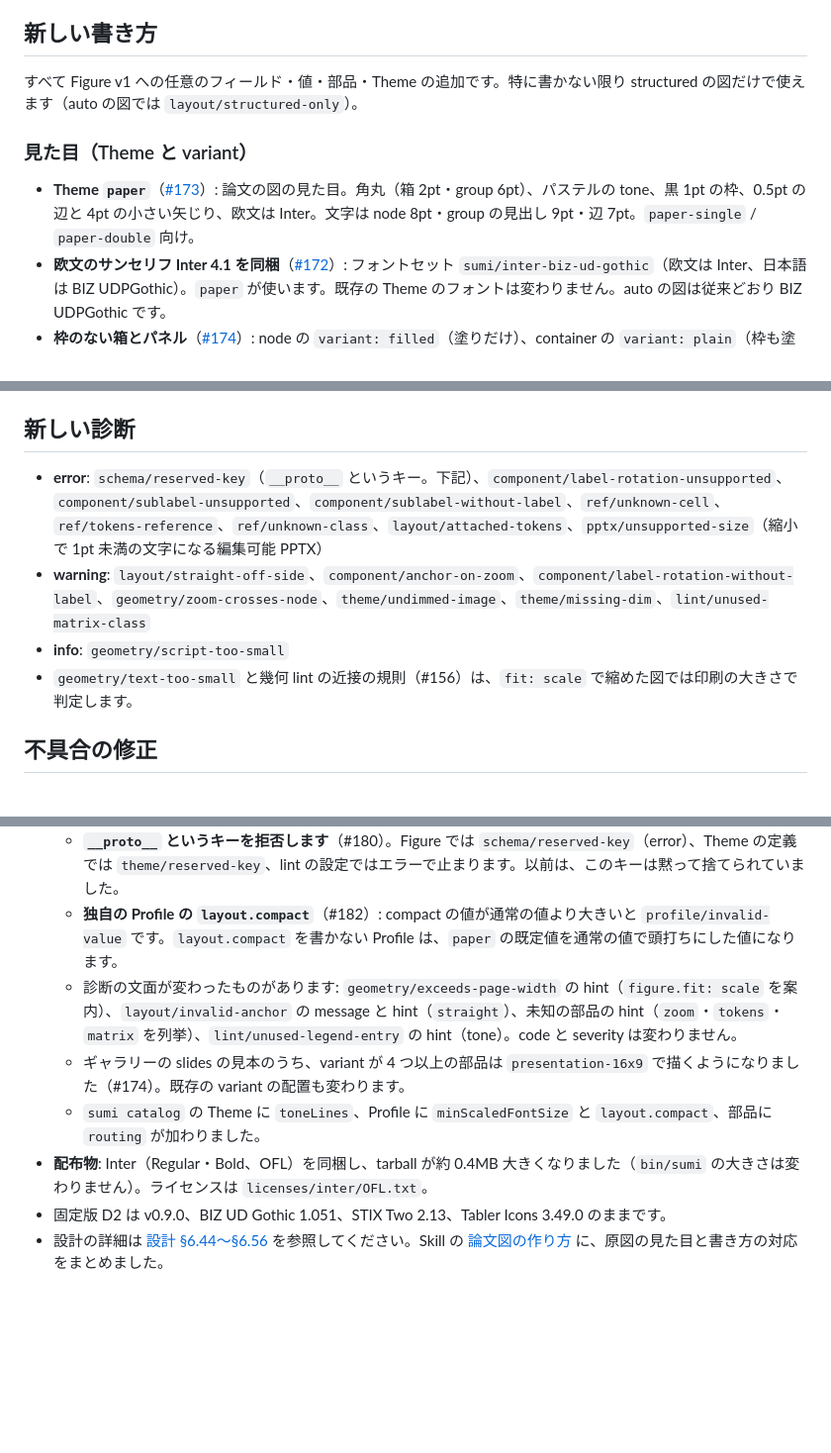
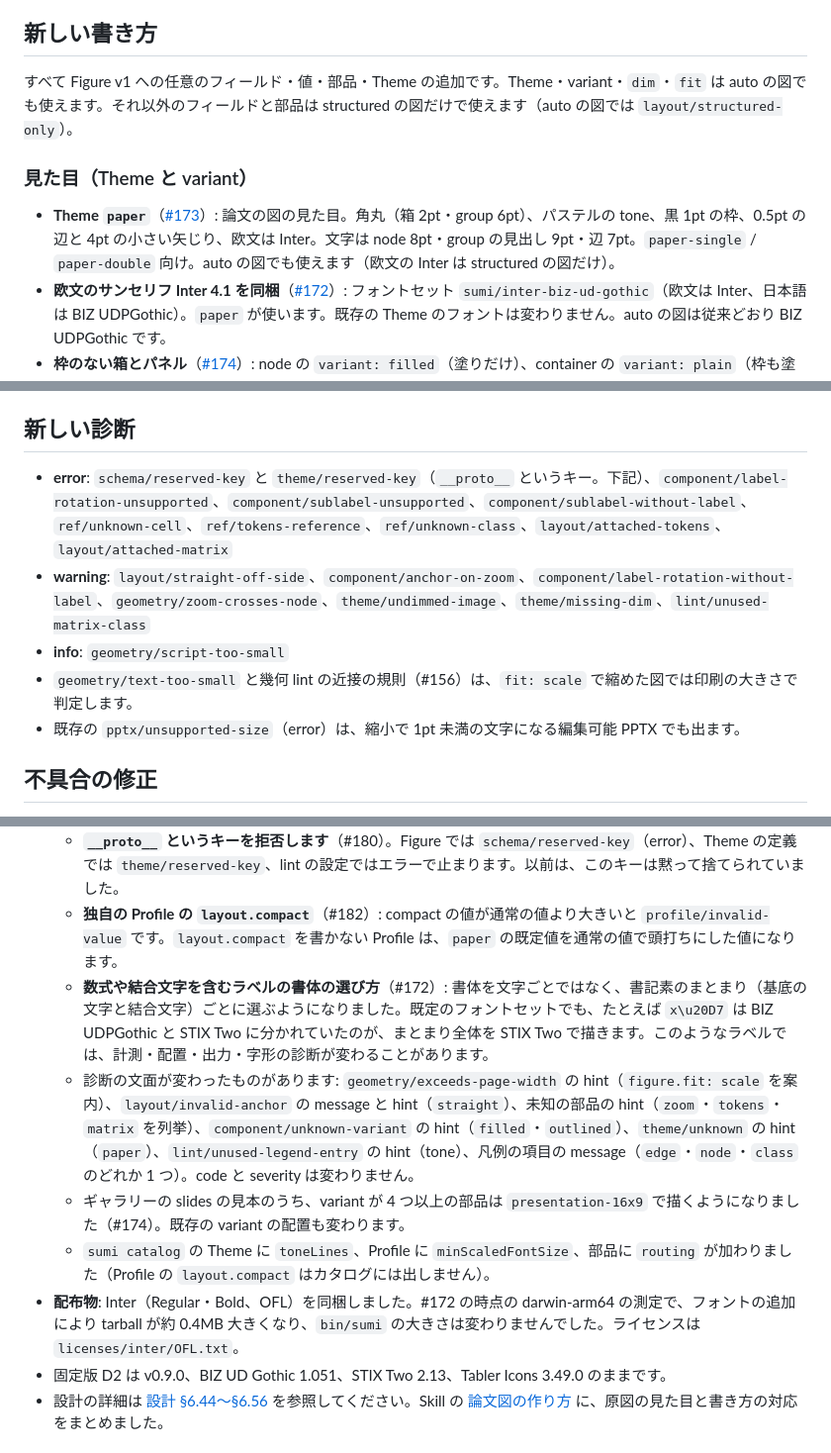
Before and after one commit to nishide-dev/sumi-diagram, a Markdown page: docs/releases/v0.6.0.md, 3 parts joined by grey strips. Shown at 99% size. GitHub-like rendering; blank space fills up the shorter version.

Commit message:
docs(release): complete the v0.6.0 compatibility and diagnostics notes
Co-Authored-By: Claude Opus 5.5 <noreply@anthropic.com>

```diff
--- a/docs/releases/v0.6.0.md
+++ b/docs/releases/v0.6.0.md
@@ -6,11 +6,11 @@
 
 ## 新しい書き方
 
-すべて Figure v1 への任意のフィールド・値・部品・Theme の追加です。特に書かない限り structured の図だけで使えます（auto の図では `layout/structured-only`）。
+すべて Figure v1 への任意のフィールド・値・部品・Theme の追加です。Theme・variant・`dim`・`fit` は auto の図でも使えます。それ以外のフィールドと部品は structured の図だけで使えます（auto の図では `layout/structured-only`）。
 
 ### 見た目（Theme と variant）
 
-- **Theme `paper`**（[#173](https://github.com/nishide-dev/sumi-diagram/issues/173)）: 論文の図の見た目。角丸（箱 2pt・group 6pt）、パステルの tone、黒 1pt の枠、0.5pt の辺と 4pt の小さい矢じり、欧文は Inter。文字は node 8pt・group の見出し 9pt・辺 7pt。`paper-single` / `paper-double` 向け。
+- **Theme `paper`**（[#173](https://github.com/nishide-dev/sumi-diagram/issues/173)）: 論文の図の見た目。角丸（箱 2pt・group 6pt）、パステルの tone、黒 1pt の枠、0.5pt の辺と 4pt の小さい矢じり、欧文は Inter。文字は node 8pt・group の見出し 9pt・辺 7pt。`paper-single` / `paper-double` 向け。auto の図でも使えます（欧文の Inter は structured の図だけ）。
 - **欧文のサンセリフ Inter 4.1 を同梱**（[#172](https://github.com/nishide-dev/sumi-diagram/issues/172)）: フォントセット `sumi/inter-biz-ud-gothic`（欧文は Inter、日本語は BIZ UDPGothic）。`paper` が使います。既存の Theme のフォントは変わりません。auto の図は従来どおり BIZ UDPGothic です。
 - **枠のない箱とパネル**（[#174](https://github.com/nishide-dev/sumi-diagram/issues/174)）: node の `variant: filled`（塗りだけ）、container の `variant: plain`（枠も塗りもない）・`filled`（塗りだけ）・`dashed`（破線の枠）。全 Theme で定義し、auto の図でも使えます。
 - **パネル全体を淡くする**（[#175](https://github.com/nishide-dev/sumi-diagram/issues/175)）: `groups[].dim: true`。group と中のすべて（文字・線・矢じり・塗り・キャプション・凡例・トークン列のセル、両端が中にある辺）を、Theme の dim の色に変えます。配置は変わりません。auto の図でも使えます。
@@ -32,10 +32,11 @@
 
 ## 新しい診断
 
-- **error**: `schema/reserved-key`（`__proto__` というキー。下記）、`component/label-rotation-unsupported`、`component/sublabel-unsupported`、`component/sublabel-without-label`、`ref/unknown-cell`、`ref/tokens-reference`、`ref/unknown-class`、`layout/attached-tokens`、`pptx/unsupported-size`（縮小で 1pt 未満の文字になる編集可能 PPTX）
+- **error**: `schema/reserved-key` と `theme/reserved-key`（`__proto__` というキー。下記）、`component/label-rotation-unsupported`、`component/sublabel-unsupported`、`component/sublabel-without-label`、`ref/unknown-cell`、`ref/tokens-reference`、`ref/unknown-class`、`layout/attached-tokens`、`layout/attached-matrix`
 - **warning**: `layout/straight-off-side`、`component/anchor-on-zoom`、`component/label-rotation-without-label`、`geometry/zoom-crosses-node`、`theme/undimmed-image`、`theme/missing-dim`、`lint/unused-matrix-class`
 - **info**: `geometry/script-too-small`
 - `geometry/text-too-small` と幾何 lint の近接の規則（#156）は、`fit: scale` で縮めた図では印刷の大きさで判定します。
+- 既存の `pptx/unsupported-size`（error）は、縮小で 1pt 未満の文字になる編集可能 PPTX でも出ます。
 
 ## 不具合の修正
 
@@ -49,10 +50,11 @@
 - 例外として、出力や診断が変わる場合があります。
   - **`__proto__` というキーを拒否します**（#180）。Figure では `schema/reserved-key`（error）、Theme の定義では `theme/reserved-key`、lint の設定ではエラーで止まります。以前は、このキーは黙って捨てられていました。
   - **独自の Profile の `layout.compact`**（#182）: compact の値が通常の値より大きいと `profile/invalid-value` です。`layout.compact` を書かない Profile は、`paper` の既定値を通常の値で頭打ちにした値になります。
-  - 診断の文面が変わったものがあります: `geometry/exceeds-page-width` の hint（`figure.fit: scale` を案内）、`layout/invalid-anchor` の message と hint（`straight`）、未知の部品の hint（`zoom`・`tokens`・`matrix` を列挙）、`lint/unused-legend-entry` の hint（tone）。code と severity は変わりません。
+  - **数式や結合文字を含むラベルの書体の選び方**（#172）: 書体を文字ごとではなく、書記素のまとまり（基底の文字と結合文字）ごとに選ぶようになりました。既定のフォントセットでも、たとえば `x\u20D7` は BIZ UDPGothic と STIX Two に分かれていたのが、まとまり全体を STIX Two で描きます。このようなラベルでは、計測・配置・出力・字形の診断が変わることがあります。
+  - 診断の文面が変わったものがあります: `geometry/exceeds-page-width` の hint（`figure.fit: scale` を案内）、`layout/invalid-anchor` の message と hint（`straight`）、未知の部品の hint（`zoom`・`tokens`・`matrix` を列挙）、`component/unknown-variant` の hint（`filled`・`outlined`）、`theme/unknown` の hint（`paper`）、`lint/unused-legend-entry` の hint（tone）、凡例の項目の message（`edge`・`node`・`class` のどれか 1 つ）。code と severity は変わりません。
   - ギャラリーの slides の見本のうち、variant が 4 つ以上の部品は `presentation-16x9` で描くようになりました（#174）。既存の variant の配置も変わります。
-  - `sumi catalog` の Theme に `toneLines`、Profile に `minScaledFontSize` と `layout.compact`、部品に `routing` が加わりました。
-- **配布物**: Inter（Regular・Bold、OFL）を同梱し、tarball が約 0.4MB 大きくなりました（`bin/sumi` の大きさは変わりません）。ライセンスは `licenses/inter/OFL.txt`。
+  - `sumi catalog` の Theme に `toneLines`、Profile に `minScaledFontSize`、部品に `routing` が加わりました（Profile の `layout.compact` はカタログには出しません）。
+- **配布物**: Inter（Regular・Bold、OFL）を同梱しました。#172 の時点の darwin-arm64 の測定で、フォントの追加により tarball が約 0.4MB 大きくなり、`bin/sumi` の大きさは変わりませんでした。ライセンスは `licenses/inter/OFL.txt`。
 - 固定版 D2 は v0.9.0、BIZ UD Gothic 1.051、STIX Two 2.13、Tabler Icons 3.49.0 のままです。
 - 設計の詳細は [設計 §6.44〜§6.56](https://github.com/nishide-dev/sumi-diagram/blob/v0.6.0/docs/design/phase1.md#644-172-の欧文のサンセリフフォントセットの-latin--latinbold) を参照してください。Skill の [論文図の作り方](https://github.com/nishide-dev/sumi-diagram/blob/v0.6.0/skills/sumi/references/layout-tips.md) に、原図の見た目と書き方の対応をまとめました。
 
```
Also changed, not shown: other parts of docs/releases/v0.6.0.md (+1 -1 lines).
